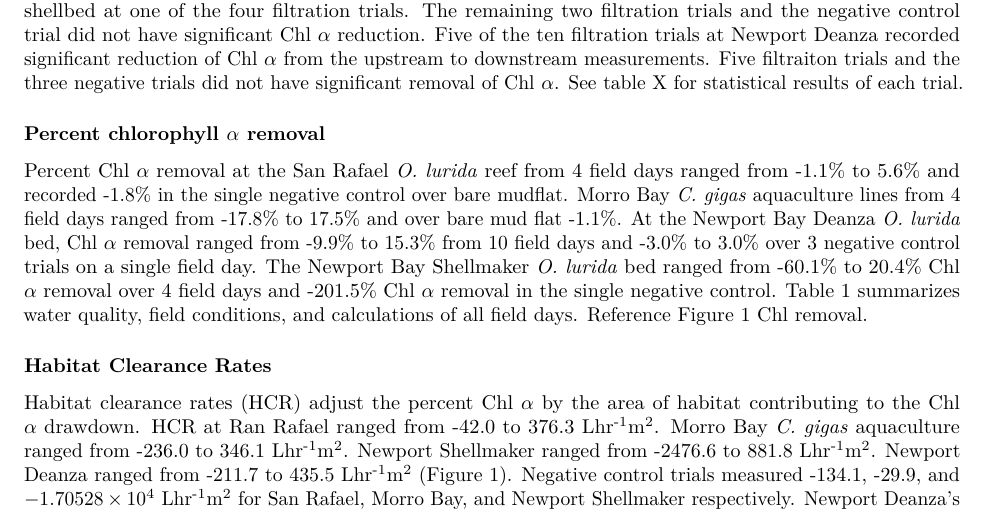
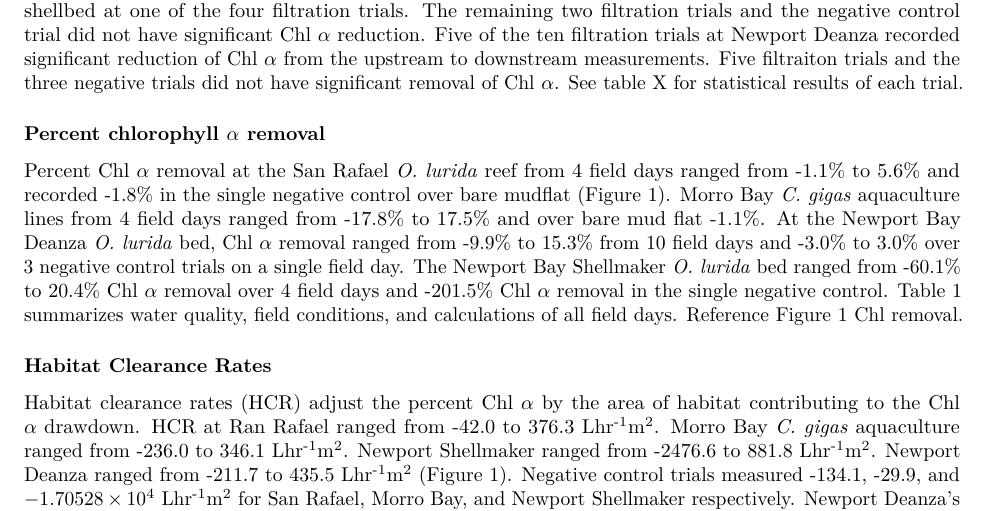
Before and after one commit to theamarks/Oyster-Insitu-Filtration, an R Markdown document (Thesis_Manuscript/Thesis_Results.Rmd): part of page 1 of 3, cut so that both start at the same text. Rendered offline with R 4.5, knitr and Pandoc, then LaTeX, with nearby package versions; some code elsewhere in the file could not run offline.

Commit message:
Successfully referenced boxplot figure in text

```diff
--- a/Thesis_Manuscript/Thesis_Results.Rmd
+++ b/Thesis_Manuscript/Thesis_Results.Rmd
@@ -261,7 +261,7 @@ See table X for statistical results of each trial.
 
 ### Percent chlorophyll $\alpha$ removal
 
-Percent Chl $\alpha$ removal at the San Rafael *O. lurida* reef from `r nrow(SR_filter_sum)` field days ranged from `r round(min(SR_filter_sum$pcnt_Chl_rmvd),1)`\% to `r round(max(SR_filter_sum$pcnt_Chl_rmvd),1)`\% and recorded `r round(SR_NC_sum$pcnt_Chl_rmvd,1)`\% in the single negative control over bare mudflat.
+Percent Chl $\alpha$ removal at the San Rafael *O. lurida* reef from `r nrow(SR_filter_sum)` field days ranged from `r round(min(SR_filter_sum$pcnt_Chl_rmvd),1)`\% to `r round(max(SR_filter_sum$pcnt_Chl_rmvd),1)`\% and recorded `r round(SR_NC_sum$pcnt_Chl_rmvd,1)`\% in the single negative control over bare mudflat (Figure \ref{FR_ChlRmd_Site_boxplot}).
 Morro Bay *C. gigas* aquaculture lines from `r nrow(MB_filter_sum)` field days ranged from `r round(min(MB_filter_sum$pcnt_Chl_rmvd),1)`\% to `r round(max(MB_filter_sum$pcnt_Chl_rmvd),1)`\% and over bare mud flat `r round(MB_NC_sum$pcnt_Chl_rmvd,1)`\%.
 At the Newport Bay Deanza *O. lurida* bed, Chl $\alpha$ removal ranged from `r round(min(NPD_filter_sum$pcnt_Chl_rmvd),1)`\% to `r round(max(NPD_filter_sum$pcnt_Chl_rmvd),1)`\% from `r nrow(NPD_filter_sum)` field days and `r format(round(min(NPD_NC_sum$pcnt_Chl_rmvd)), nsmall = 1)`\% to `r format(round(max(NPD_NC_sum$pcnt_Chl_rmvd)),nsmall = 1) `\% over `r nrow(NPD_NC_sum)` negative control trials on a single field day.
 The Newport Bay Shellmaker *O. lurida* bed ranged from `r round(min(NPSM_filter_sum$pcnt_Chl_rmvd),1)`\% to `r round(max(NPSM_filter_sum$pcnt_Chl_rmvd),1)`\% Chl $\alpha$ removal over `r nrow(NPSM_filter_sum)` field days and `r round(NPSM_NC_sum$pcnt_Chl_rmvd,1)`\% Chl $\alpha$ removal in the single negative control.
```
